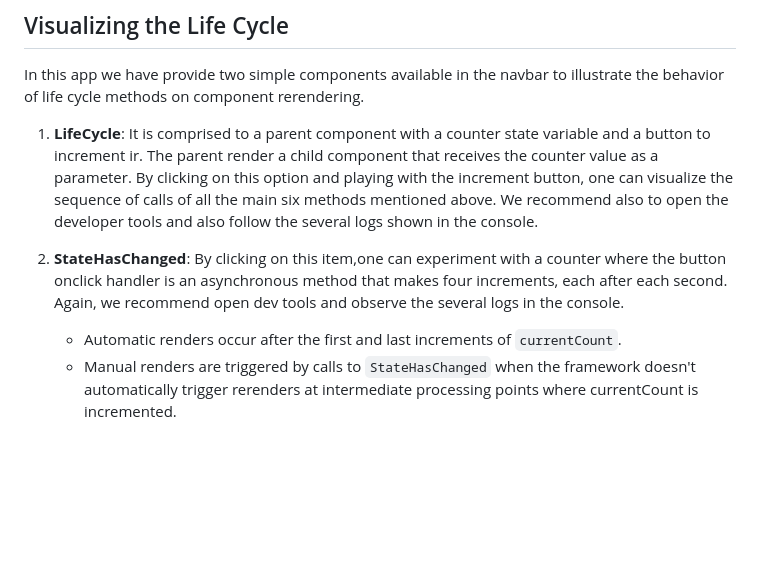
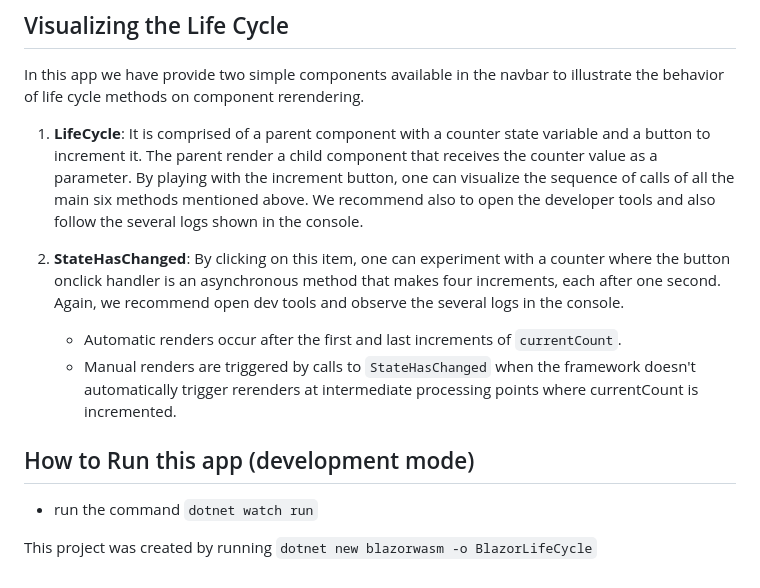
Before and after one commit to alfiomartini/BlazorLifeCycle, a Markdown page: README.md, the part around the change. Drawn GitHub-style; blank space fills up the shorter version.

```diff
--- a/README.md
+++ b/README.md
@@ -28,9 +28,15 @@ This is the life cycle method that notifies the UI about new values and this tri
 
 In this app we have provide two simple components available in the navbar to illustrate the behavior of life cycle methods on component rerendering.
 
-1. **LifeCycle**: It is comprised to a parent component with a counter state variable and a button to increment ir. The parent render a child component that receives the counter value as a parameter. By clicking on this option and playing with the increment button, one can visualize the sequence of calls of all the main six methods mentioned above. We recommend also to open the developer tools and also follow the several logs shown in the console.
+1. **LifeCycle**: It is comprised of a parent component with a counter state variable and a button to increment it. The parent render a child component that receives the counter value as a parameter. By playing with the increment button, one can visualize the sequence of calls of all the main six methods mentioned above. We recommend also to open the developer tools and also follow the several logs shown in the console.
 
-2. **StateHasChanged**: By clicking on this item,one can experiment with a counter where the button onclick handler is an asynchronous method that makes four increments, each after each second. Again, we recommend open dev tools and observe the several logs in the console.
+2. **StateHasChanged**: By clicking on this item, one can experiment with a counter where the button onclick handler is an asynchronous method that makes four increments, each after one second. Again, we recommend open dev tools and observe the several logs in the console.
 
    - Automatic renders occur after the first and last increments of `currentCount`.
    - Manual renders are triggered by calls to `StateHasChanged` when the framework doesn't automatically trigger rerenders at intermediate processing points where currentCount is incremented.
+
+## How to Run this app (development mode)
+
+- run the command `dotnet watch run`
+
+This project was created by running `dotnet new blazorwasm -o BlazorLifeCycle`
```
